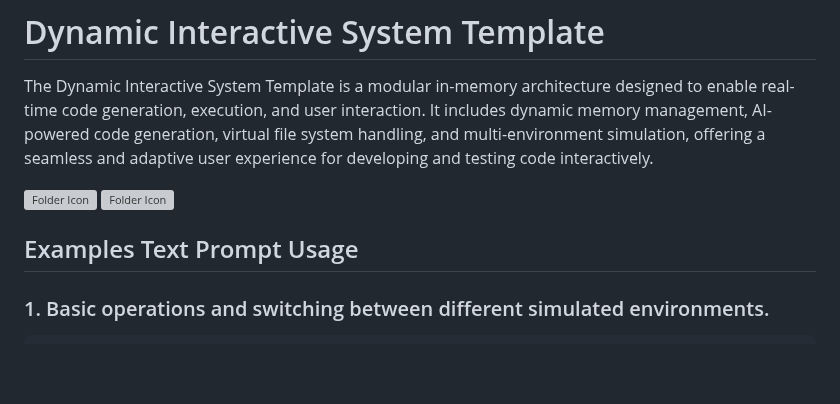
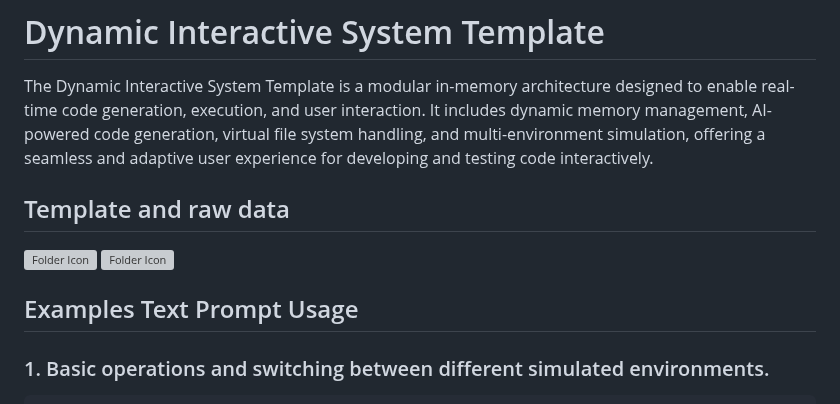
Before and after one commit to selmaintelligence/chatgpt_memory_templates, a Markdown page: examples/DIST.md, the part around the change. Rendered like a GitHub page; blank space fills up the shorter version; grey boxes are pictures that could not be loaded.

````diff
--- a/examples/DIST.md
+++ b/examples/DIST.md
@@ -1,11 +1,11 @@
 # Dynamic Interactive System Template
 The Dynamic Interactive System Template is a modular in-memory architecture designed to enable real-time code generation, execution, and user interaction. It includes dynamic memory management, AI-powered code generation, virtual file system handling, and multi-environment simulation, offering a seamless and adaptive user experience for developing and testing code interactively.
 
+## Template and raw data
 [![Folder Icon](https://img.icons8.com/?size=50&id=44004&format=png&color=000000)](/templates/DIST.md)
 [![Folder Icon](https://img.icons8.com/?size=50&id=59943&format=png&color=000000)](https://raw.githubusercontent.com/selmaintelligence/chatgpt_memory_templates/refs/heads/main/templates/DIST.md)
 
 ## Examples Text Prompt Usage
-
 ### 1. Basic operations and switching between different simulated environments.
 ```code
 # Step 1: Define a natural language description for the task
````
